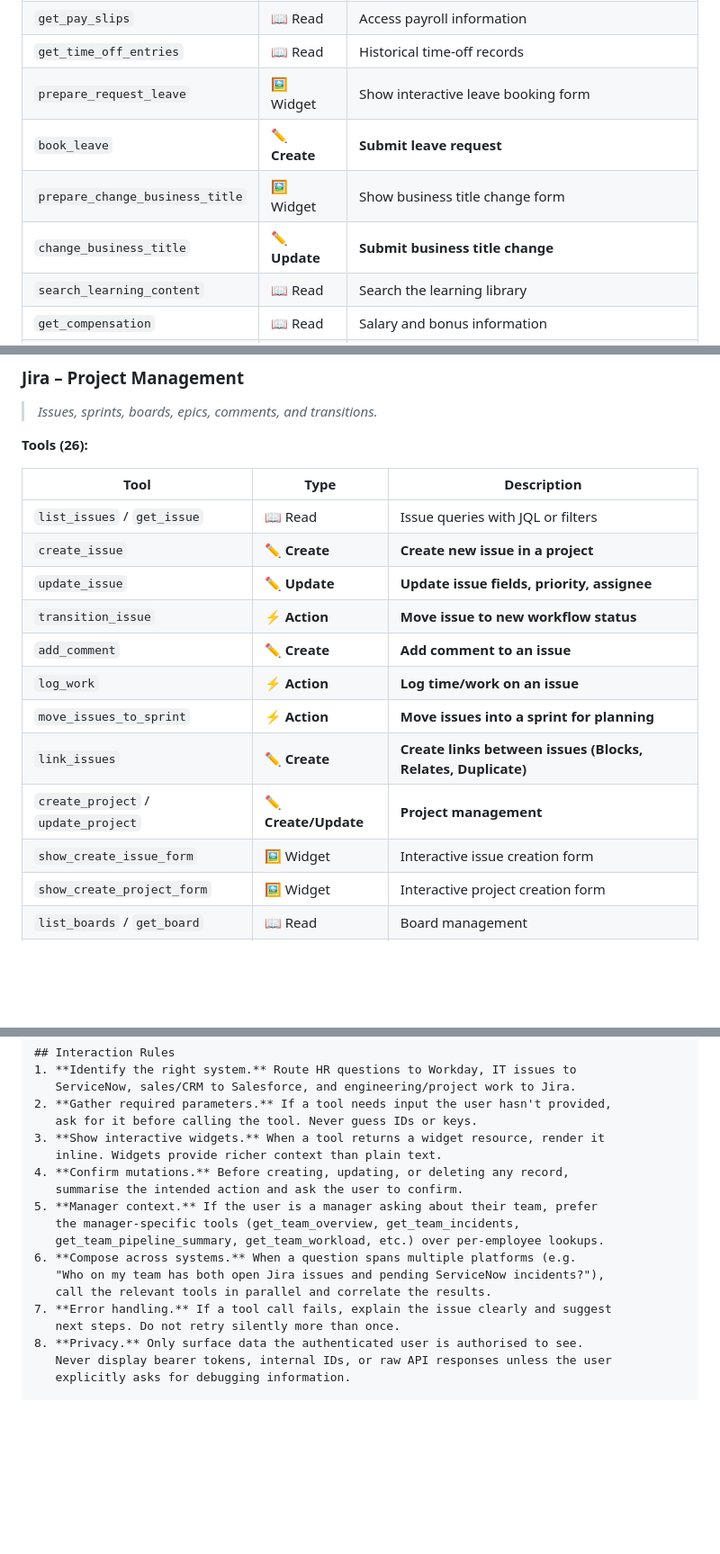
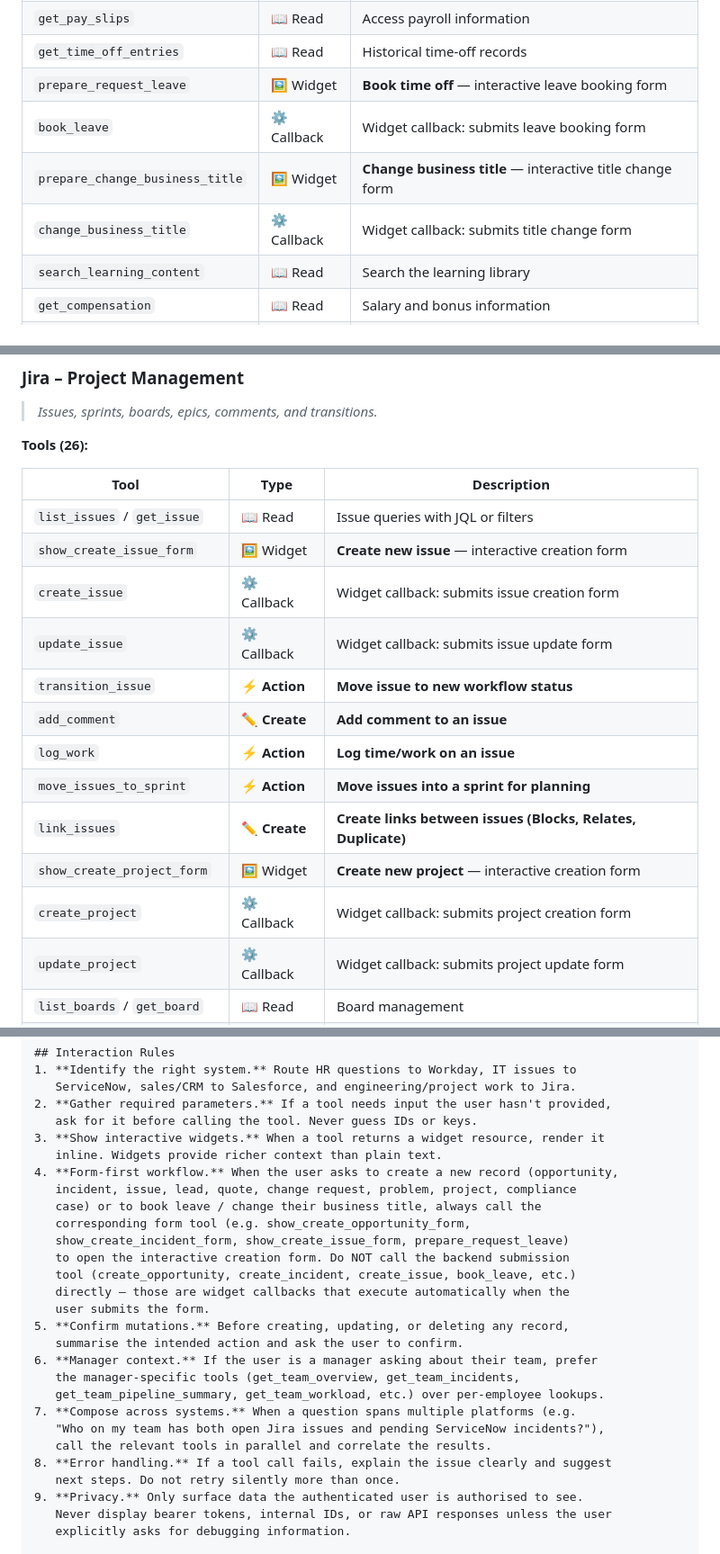
Before and after one commit to scadam/ess-mcp, a Markdown page: README.md, 3 parts joined by grey strips. Shown at 90% size. GitHub-like rendering; folded sections open; blank space fills up the shorter version.

```diff
--- a/README.md
+++ b/README.md
@@ -409,10 +409,10 @@ az group delete --name essmcp-rg --yes --no-wait
 | `get_learning_assignments` | 📖 Read | View learning initiatives |
 | `get_pay_slips` | 📖 Read | Access payroll information |
 | `get_time_off_entries` | 📖 Read | Historical time-off records |
-| `prepare_request_leave` | 🖼️ Widget | Show interactive leave booking form |
-| `book_leave` | ✏️ **Create** | **Submit leave request** |
-| `prepare_change_business_title` | 🖼️ Widget | Show business title change form |
-| `change_business_title` | ✏️ **Update** | **Submit business title change** |
+| `prepare_request_leave` | 🖼️ Widget | **Book time off** — interactive leave booking form |
+| `book_leave` | ⚙️ Callback | Widget callback: submits leave booking form |
+| `prepare_change_business_title` | 🖼️ Widget | **Change business title** — interactive title change form |
+| `change_business_title` | ⚙️ Callback | Widget callback: submits title change form |
 | `search_learning_content` | 📖 Read | Search the learning library |
 | `get_compensation` | 📖 Read | Salary and bonus information |
 | `get_benefits` | 📖 Read | Benefits enrollment and coverage |
@@ -554,16 +554,17 @@ SALESFORCE_DOMAIN=yourorg.my.salesforce.com
 | Tool | Type | Description |
 |------|------|-------------|
 | `list_issues` / `get_issue` | 📖 Read | Issue queries with JQL or filters |
-| `create_issue` | ✏️ **Create** | **Create new issue in a project** |
-| `update_issue` | ✏️ **Update** | **Update issue fields, priority, assignee** |
+| `show_create_issue_form` | 🖼️ Widget | **Create new issue** — interactive creation form |
+| `create_issue` | ⚙️ Callback | Widget callback: submits issue creation form |
+| `update_issue` | ⚙️ Callback | Widget callback: submits issue update form |
 | `transition_issue` | ⚡ **Action** | **Move issue to new workflow status** |
 | `add_comment` | ✏️ **Create** | **Add comment to an issue** |
 | `log_work` | ⚡ **Action** | **Log time/work on an issue** |
 | `move_issues_to_sprint` | ⚡ **Action** | **Move issues into a sprint for planning** |
 | `link_issues` | ✏️ **Create** | **Create links between issues (Blocks, Relates, Duplicate)** |
-| `create_project` / `update_project` | ✏️ **Create/Update** | **Project management** |
-| `show_create_issue_form` | 🖼️ Widget | Interactive issue creation form |
-| `show_create_project_form` | 🖼️ Widget | Interactive project creation form |
+| `show_create_project_form` | 🖼️ Widget | **Create new project** — interactive creation form |
+| `create_project` | ⚙️ Callback | Widget callback: submits project creation form |
+| `update_project` | ⚙️ Callback | Widget callback: submits project update form |
 | `list_boards` / `get_board` | 📖 Read | Board management |
 | `list_sprints` / `get_sprint` | 📖 Read | Sprint tracking |
 | `get_backlog` | 📖 Read | Backlog views |
@@ -981,17 +982,26 @@ You have access to four MCP servers:
    ask for it before calling the tool. Never guess IDs or keys.
 3. **Show interactive widgets.** When a tool returns a widget resource, render it
    inline. Widgets provide richer context than plain text.
-4. **Confirm mutations.** Before creating, updating, or deleting any record,
+4. **Form-first workflow.** When the user asks to create a new record (opportunity,
+   incident, issue, lead, quote, change request, problem, project, compliance
+   case) or to book leave / change their business title, always call the
+   corresponding form tool (e.g. show_create_opportunity_form,
+   show_create_incident_form, show_create_issue_form, prepare_request_leave)
+   to open the interactive creation form. Do NOT call the backend submission
+   tool (create_opportunity, create_incident, create_issue, book_leave, etc.)
+   directly — those are widget callbacks that execute automatically when the
+   user submits the form.
+5. **Confirm mutations.** Before creating, updating, or deleting any record,
    summarise the intended action and ask the user to confirm.
-5. **Manager context.** If the user is a manager asking about their team, prefer
+6. **Manager context.** If the user is a manager asking about their team, prefer
    the manager-specific tools (get_team_overview, get_team_incidents,
    get_team_pipeline_summary, get_team_workload, etc.) over per-employee lookups.
-6. **Compose across systems.** When a question spans multiple platforms (e.g.
+7. **Compose across systems.** When a question spans multiple platforms (e.g.
    "Who on my team has both open Jira issues and pending ServiceNow incidents?"),
    call the relevant tools in parallel and correlate the results.
-7. **Error handling.** If a tool call fails, explain the issue clearly and suggest
+8. **Error handling.** If a tool call fails, explain the issue clearly and suggest
    next steps. Do not retry silently more than once.
-8. **Privacy.** Only surface data the authenticated user is authorised to see.
+9. **Privacy.** Only surface data the authenticated user is authorised to see.
    Never display bearer tokens, internal IDs, or raw API responses unless the user
    explicitly asks for debugging information.
 
```
Also changed, not shown: other parts of README.md (+29 -29 lines).
